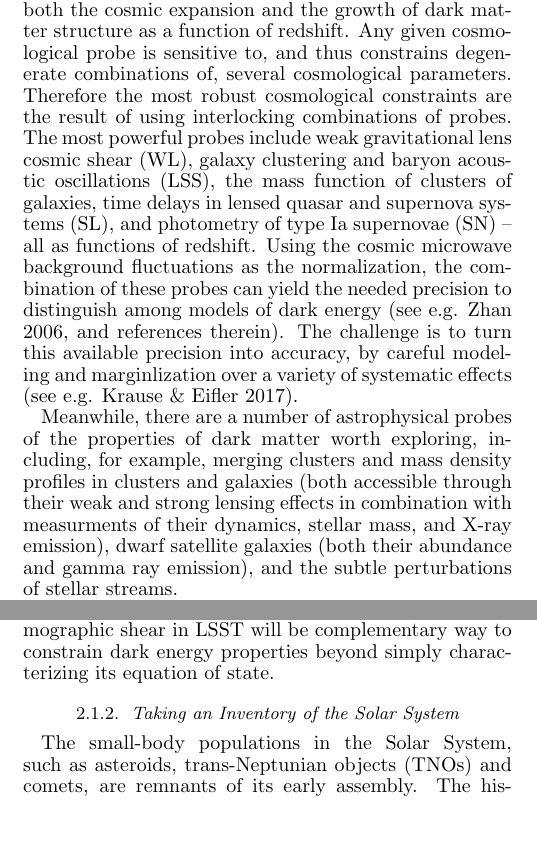
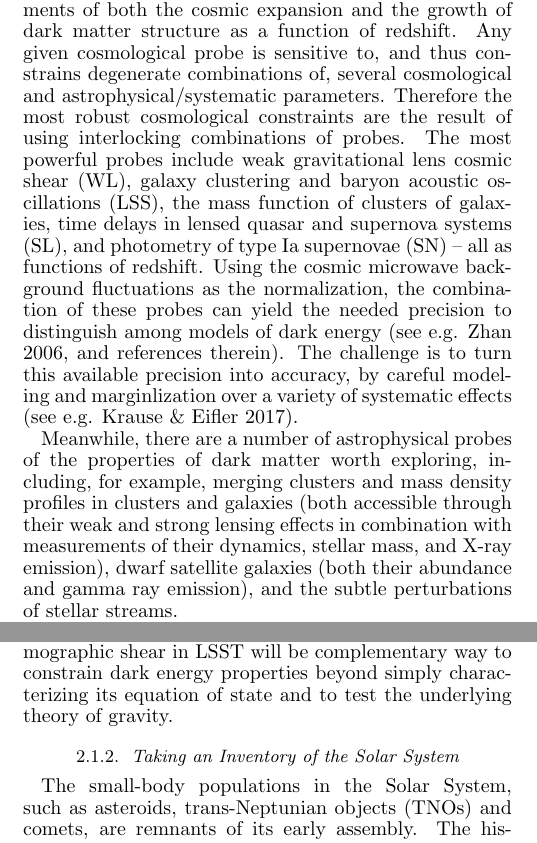
Before and after one commit to lsst-pst/overview_paper, a LaTeX document (lsst.tex, which reads system.tex): two parts of the columns of pages 4 and 5 of 41, joined at a grey line, cut so that both start at the same text. Compiled offline with pdfLaTeX.

Commit message:
minor changes to system.tex

```diff
--- a/system.tex
+++ b/system.tex
@@ -95,7 +95,7 @@ modifications of the General Theory of Relativity, will require
 percent level measurements of both the cosmic expansion and the growth
 of dark matter structure as a function of redshift.  Any given
 cosmological probe is sensitive to, and thus constrains degenerate
-combinations of, several cosmological parameters.  Therefore the most robust
+combinations of, several cosmological and astrophysical/systematic parameters.  Therefore the most robust
 cosmological constraints are the result of using interlocking combinations
 of probes. The most powerful probes include weak gravitational lens cosmic shear (WL), galaxy clustering and baryon
 acoustic oscillations (LSS),
@@ -110,7 +110,7 @@ Meanwhile, there are a number of astrophysical probes of the properties
 of dark matter worth exploring, including, for example, merging clusters
 and mass density profiles in clusters and galaxies (both accessible
 through their weak and strong lensing effects in combination with
-measurments of their dynamics, stellar mass, and X-ray emission), dwarf
+measurements of their dynamics, stellar mass, and X-ray emission), dwarf
 satellite galaxies (both their abundance and gamma ray emission), and
 the subtle perturbations of stellar streams.
 
@@ -199,7 +199,7 @@ dark energy clustering or anisotropic stresses). The cross-correlation
 of the three-dimensional
 mass distribution (as probed by HI in SKA, or galaxies in DESI and PFS) with the gravitational growth
 probed by tomographic shear in LSST will be complementary way to constrain dark energy
-properties beyond simply characterizing its equation of state.
+properties beyond simply characterizing its equation of state and to test the underlying theory of gravity.
 
 
 
```
